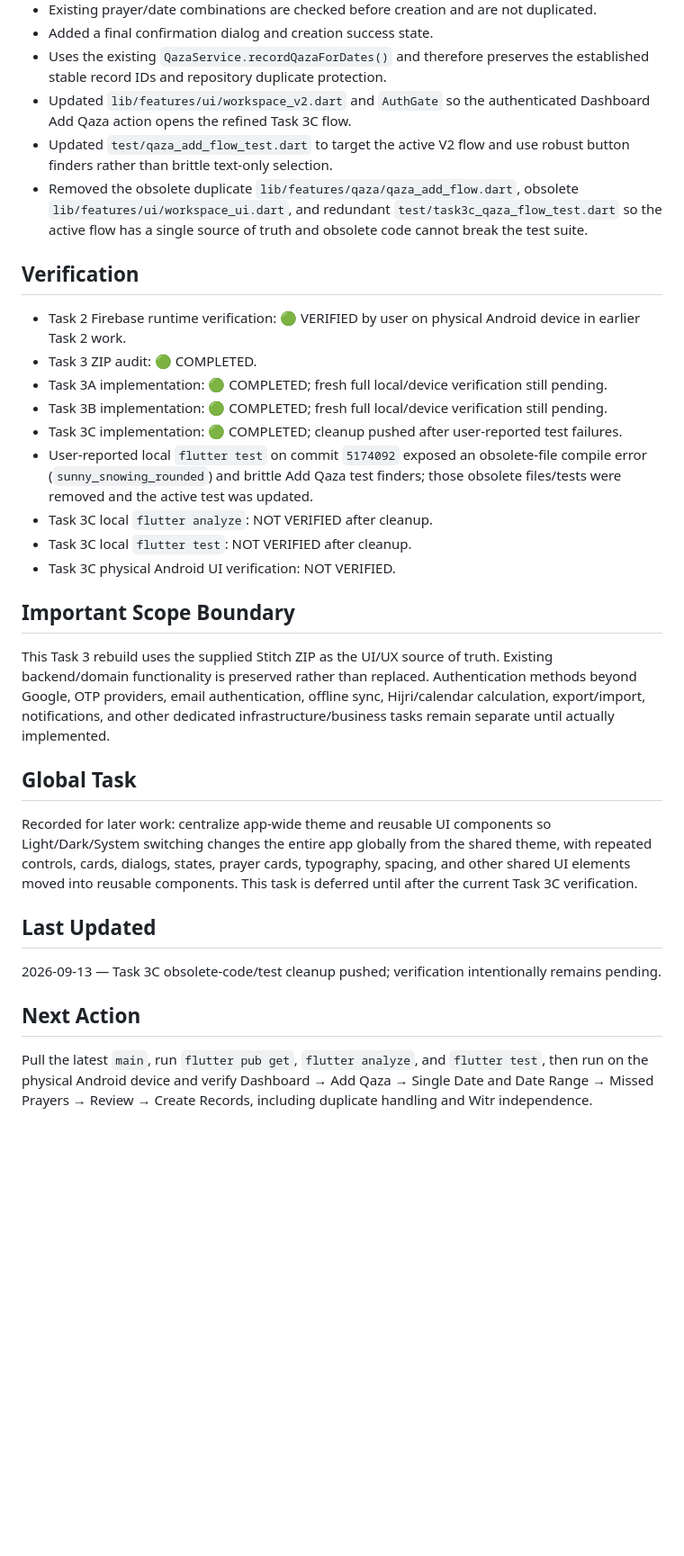
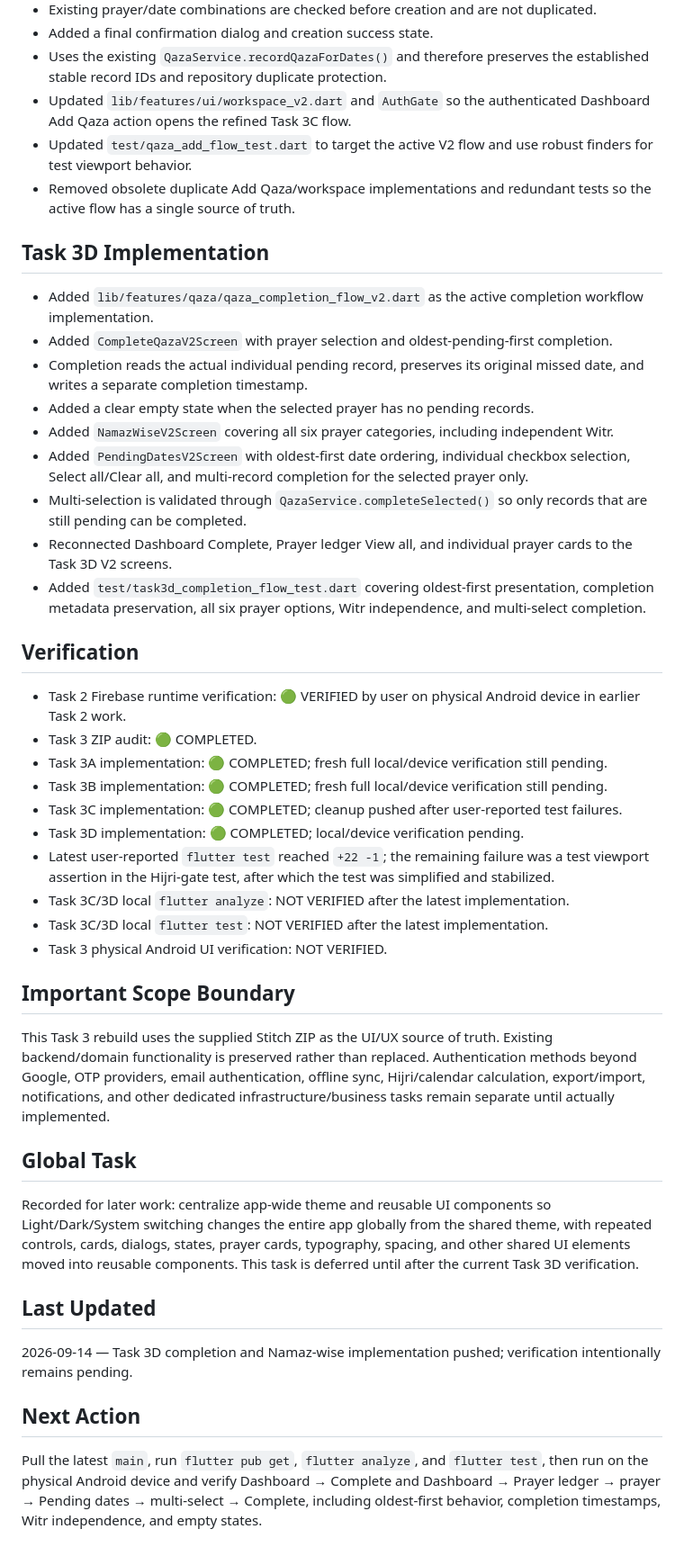
Before and after one commit to a-kabeer/Qaza-Namaz, a Markdown page: PROJECT_STATUS.md, the part around one of its changes. Shown at 90% size. GitHub-like rendering; blank space fills up the shorter version.

Commit message:
docs: add Task 3D completion workflow status

```diff
--- a/PROJECT_STATUS.md
+++ b/PROJECT_STATUS.md
@@ -50,8 +53,19 @@ Audit constraints preserved:
 - Added a final confirmation dialog and creation success state.
 - Uses the existing `QazaService.recordQazaForDates()` and therefore preserves the established stable record IDs and repository duplicate protection.
 - Updated `lib/features/ui/workspace_v2.dart` and `AuthGate` so the authenticated Dashboard Add Qaza action opens the refined Task 3C flow.
-- Updated `test/qaza_add_flow_test.dart` to target the active V2 flow and use robust button finders rather than brittle text-only selection.
-- Removed the obsolete duplicate `lib/features/qaza/qaza_add_flow.dart`, obsolete `lib/features/ui/workspace_ui.dart`, and redundant `test/task3c_qaza_flow_test.dart` so the active flow has a single source of truth and obsolete code cannot break the test suite.
+- Updated `test/qaza_add_flow_test.dart` to target the active V2 flow and use robust finders for test viewport behavior.
+- Removed obsolete duplicate Add Qaza/workspace implementations and redundant tests so the active flow has a single source of truth.
+
+## Task 3D Implementation
+- Added `lib/features/qaza/qaza_completion_flow_v2.dart` as the active completion workflow implementation.
+- Added `CompleteQazaV2Screen` with prayer selection and oldest-pending-first completion.
+- Completion reads the actual individual pending record, preserves its original missed date, and writes a separate completion timestamp.
+- Added a clear empty state when the selected prayer has no pending records.
+- Added `NamazWiseV2Screen` covering all six prayer categories, including independent Witr.
+- Added `PendingDatesV2Screen` with oldest-first date ordering, individual checkbox selection, Select all/Clear all, and multi-record completion for the selected prayer only.
+- Multi-selection is validated through `QazaService.completeSelected()` so only records that are still pending can be completed.
+- Reconnected Dashboard Complete, Prayer ledger View all, and individual prayer cards to the Task 3D V2 screens.
+- Added `test/task3d_completion_flow_test.dart` covering oldest-first presentation, completion metadata preservation, all six prayer options, Witr independence, and multi-select completion.
 
 ## Verification
 - Task 2 Firebase runtime verification: 🟢 VERIFIED by user on physical Android device in earlier Task 2 work.
@@ -59,19 +73,20 @@ Audit constraints preserved:
 - Task 3A implementation: 🟢 COMPLETED; fresh full local/device verification still pending.
 - Task 3B implementation: 🟢 COMPLETED; fresh full local/device verification still pending.
 - Task 3C implementation: 🟢 COMPLETED; cleanup pushed after user-reported test failures.
-- User-reported local `flutter test` on commit `5174092` exposed an obsolete-file compile error (`sunny_snowing_rounded`) and brittle Add Qaza test finders; those obsolete files/tests were removed and the active test was updated.
-- Task 3C local `flutter analyze`: NOT VERIFIED after cleanup.
-- Task 3C local `flutter test`: NOT VERIFIED after cleanup.
-- Task 3C physical Android UI verification: NOT VERIFIED.
+- Task 3D implementation: 🟢 COMPLETED; local/device verification pending.
+- Latest user-reported `flutter test` reached `+22 -1`; the remaining failure was a test viewport assertion in the Hijri-gate test, after which the test was simplified and stabilized.
+- Task 3C/3D local `flutter analyze`: NOT VERIFIED after the latest implementation.
+- Task 3C/3D local `flutter test`: NOT VERIFIED after the latest implementation.
+- Task 3 physical Android UI verification: NOT VERIFIED.
 
 ## Important Scope Boundary
 This Task 3 rebuild uses the supplied Stitch ZIP as the UI/UX source of truth. Existing backend/domain functionality is preserved rather than replaced. Authentication methods beyond Google, OTP providers, email authentication, offline sync, Hijri/calendar calculation, export/import, notifications, and other dedicated infrastructure/business tasks remain separate until actually implemented.
 
 ## Global Task
-Recorded for later work: centralize app-wide theme and reusable UI components so Light/Dark/System switching changes the entire app globally from the shared theme, with repeated controls, cards, dialogs, states, prayer cards, typography, spacing, and other shared UI elements moved into reusable components. This task is deferred until after the current Task 3C verification.
+Recorded for later work: centralize app-wide theme and reusable UI components so Light/Dark/System switching changes the entire app globally from the shared theme, with repeated controls, cards, dialogs, states, prayer cards, typography, spacing, and other shared UI elements moved into reusable components. This task is deferred until after the current Task 3D verification.
 
 ## Last Updated
-2026-09-13 — Task 3C obsolete-code/test cleanup pushed; verification intentionally remains pending.
+2026-09-14 — Task 3D completion and Namaz-wise implementation pushed; verification intentionally remains pending.
 
 ## Next Action
-Pull the latest `main`, run `flutter pub get`, `flutter analyze`, and `flutter test`, then run on the physical Android device and verify Dashboard → Add Qaza → Single Date and Date Range → Missed Prayers → Review → Create Records, including duplicate handling and Witr independence.
+Pull the latest `main`, run `flutter pub get`, `flutter analyze`, and `flutter test`, then run on the physical Android device and verify Dashboard → Complete and Dashboard → Prayer ledger → prayer → Pending dates → multi-select → Complete, including oldest-first behavior, completion timestamps, Witr independence, and empty states.
```
Also changed, not shown: other parts of PROJECT_STATUS.md (+6 -3 lines).
